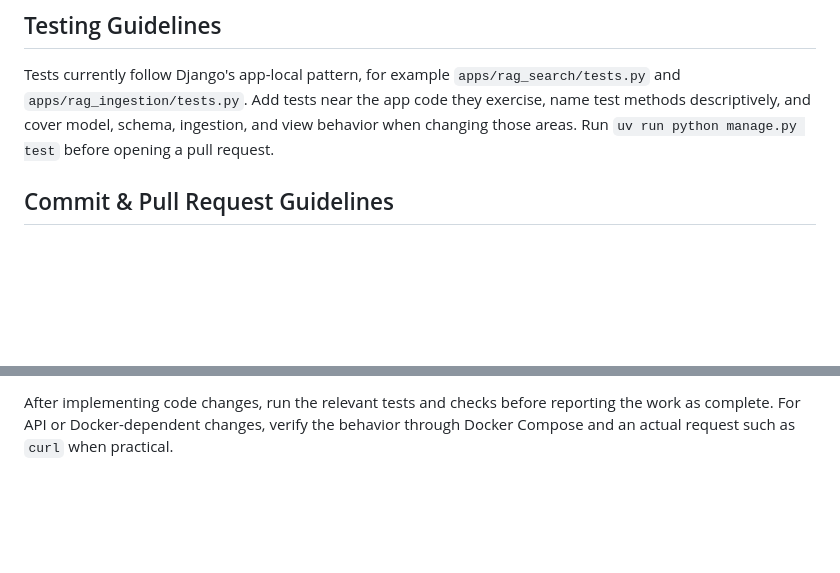
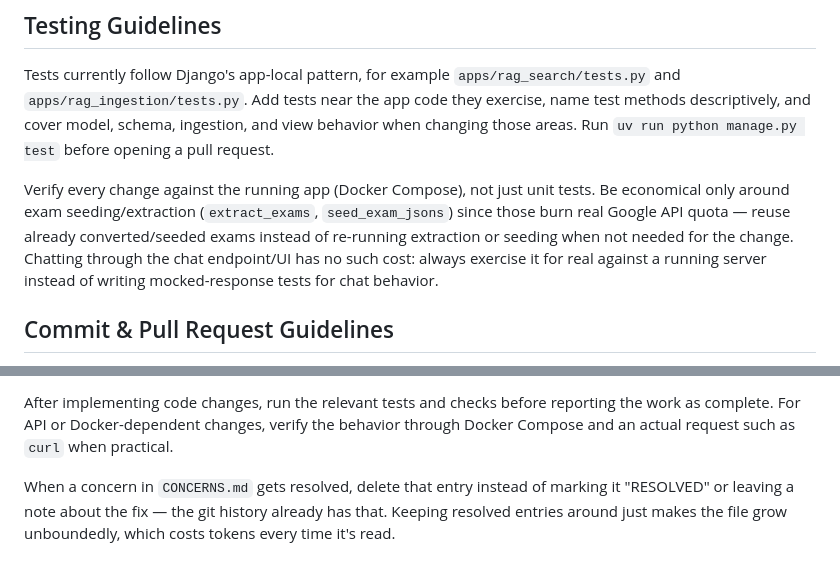
Before and after one commit to matheushrc/exam-gpt, a Markdown page: AGENTS.md, 2 parts joined by grey strips. GitHub-like rendering; blank space fills up the shorter version.

Commit message:
add testing policy for economical seeding vs free-form chat
Clarify that every change should be verified against the running app,
with the only cost-sensitive exception being exam extraction/seeding
(real Google API quota). Chat itself has no such cost and should
always be tested for real instead of with mocked responses.

```diff
--- a/AGENTS.md
+++ b/AGENTS.md
@@ -75,6 +75,14 @@ app code they exercise, name test methods descriptively, and cover model,
 schema, ingestion, and view behavior when changing those areas. Run
 `uv run python manage.py test` before opening a pull request.
 
+Verify every change against the running app (Docker Compose), not just unit
+tests. Be economical only around exam seeding/extraction (`extract_exams`,
+`seed_exam_jsons`) since those burn real Google API quota — reuse already
+converted/seeded exams instead of re-running extraction or seeding when not
+needed for the change. Chatting through the chat endpoint/UI has no such
+cost: always exercise it for real against a running server instead of writing
+mocked-response tests for chat behavior.
+
 ## Commit & Pull Request Guidelines
 
 Recent history uses concise, imperative commit messages, sometimes with a
@@ -104,3 +112,8 @@ After implementing code changes, run the relevant tests and checks before
 reporting the work as complete. For API or Docker-dependent changes, verify the
 behavior through Docker Compose and an actual request such as `curl` when
 practical.
+
+When a concern in `CONCERNS.md` gets resolved, delete that entry instead of
+marking it "RESOLVED" or leaving a note about the fix — the git history
+already has that. Keeping resolved entries around just makes the file grow
+unboundedly, which costs tokens every time it's read.
```
